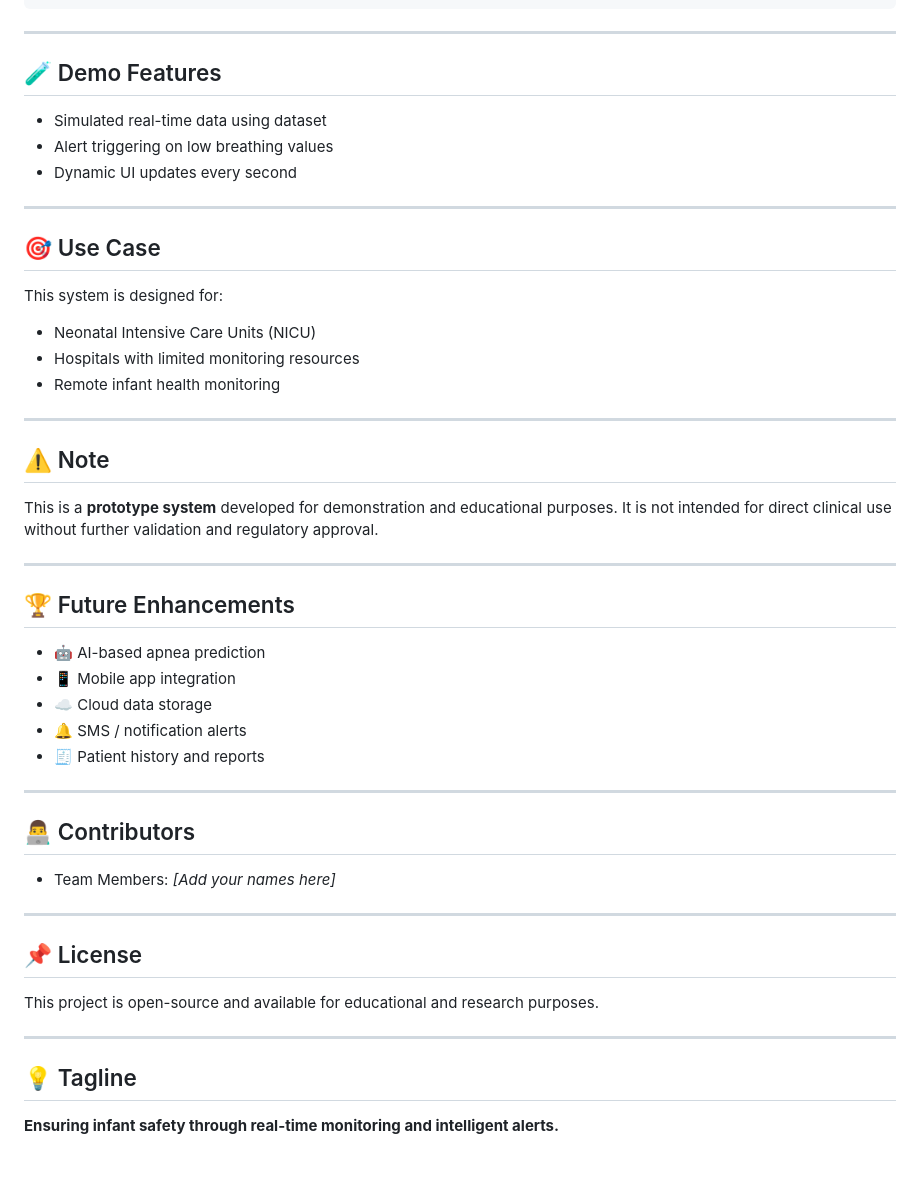
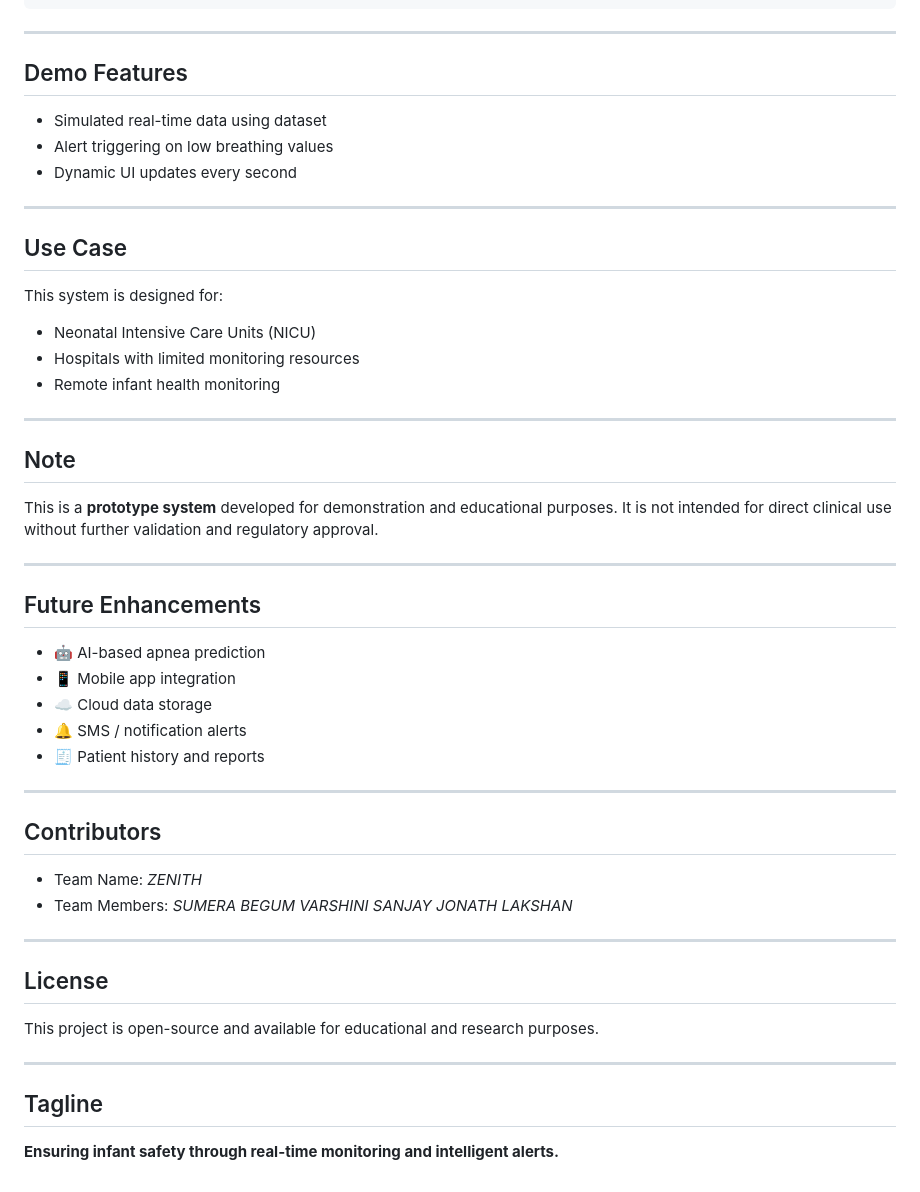
Before and after one commit to VARSH-cloud/neonatal-monitoring-system, a Markdown page: README.md, the part around one of its changes. Rendered like a GitHub page.

Commit message:
Update README formatting and headings

```diff
--- a/README.md
+++ b/README.md
@@ -122,7 +122,7 @@ Example response:
 
 ---
 
-## 🧪 Demo Features
+## Demo Features
 
 * Simulated real-time data using dataset
 * Alert triggering on low breathing values
@@ -130,7 +130,7 @@ Example response:
 
 ---
 
-## 🎯 Use Case
+## Use Case
 
 This system is designed for:
 
@@ -140,13 +140,13 @@ This system is designed for:
 
 ---
 
-## ⚠️ Note
+## Note
 
 This is a **prototype system** developed for demonstration and educational purposes. It is not intended for direct clinical use without further validation and regulatory approval.
 
 ---
 
-## 🏆 Future Enhancements
+## Future Enhancements
 
 * 🤖 AI-based apnea prediction
 * 📱 Mobile app integration
@@ -156,18 +156,22 @@ This is a **prototype system** developed for demonstration and educational purpo
 
 ---
 
-## 👨‍💻 Contributors
+## Contributors
 
-* Team Members: *[Add your names here]*
+* Team Name: *ZENITH*
+* Team Members: *SUMERA BEGUM*
+                *VARSHINI*
+                *SANJAY JONATH*
+                *LAKSHAN*
 
 ---
 
-## 📌 License
+## License
 
 This project is open-source and available for educational and research purposes.
 
 ---
 
-## 💡 Tagline
+## Tagline
 
 **Ensuring infant safety through real-time monitoring and intelligent alerts.**
```
Also changed, not shown: other parts of README.md (+19 -19 lines).
